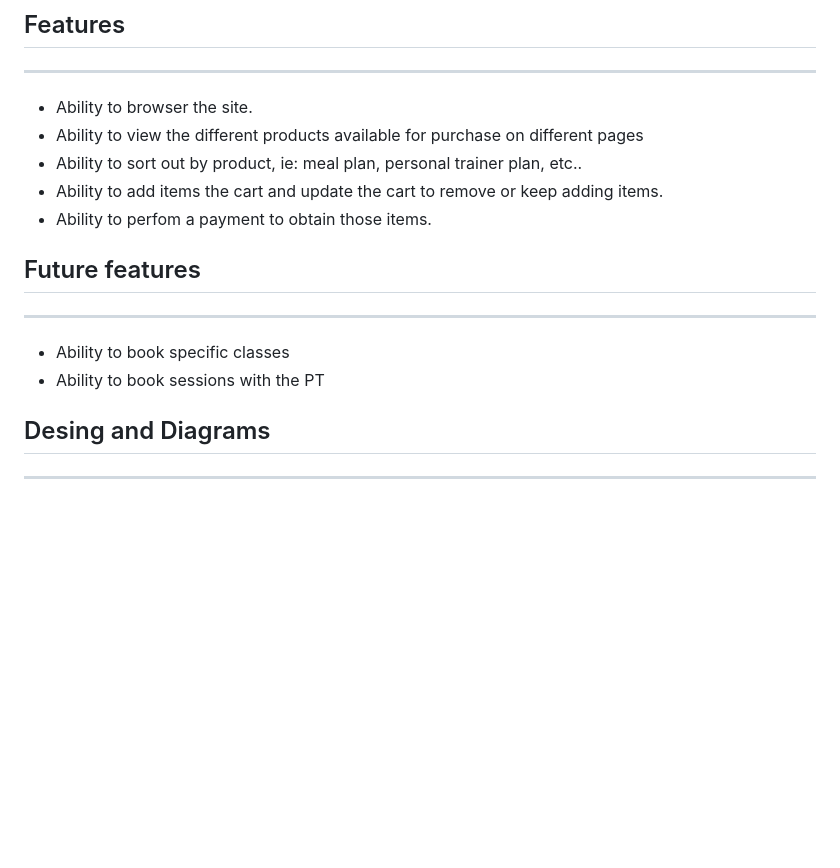
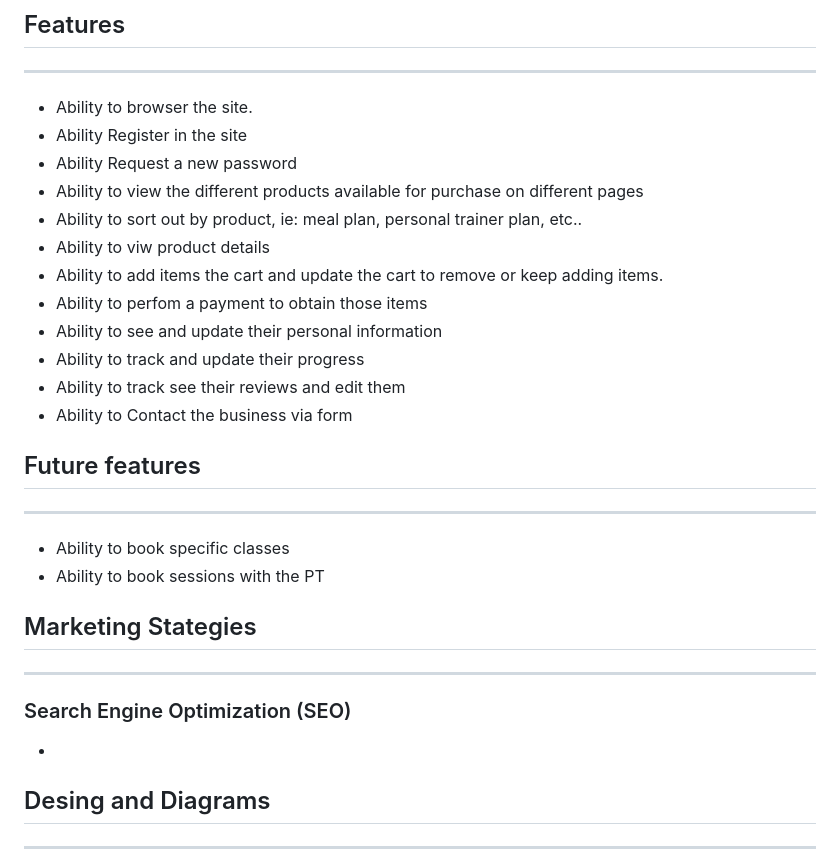
Before and after one commit to rfpotrero/fitbodies, a Markdown page: README.md, the part around the change printed below. Rendered like a GitHub page; blank space fills up the shorter version.

```diff
--- a/README.md
+++ b/README.md
@@ -35,14 +35,31 @@ For this project we have identified the following personas based on the expected
 ## Features
 ___
    *  Ability to browser the site.
+   *  Ability Register in the site
+   *  Ability Request a new password
    *  Ability to view the different products available for purchase on different pages
    *  Ability to sort out by product, ie: meal plan, personal trainer plan, etc..
+   *  Ability to viw product details
    *  Ability to add items the cart and update the cart to remove or keep adding items.
-   *  Ability to perfom a payment to obtain those items.
+   *  Ability to perfom a payment to obtain those items
+   *  Ability to see and update their personal information
+   *  Ability to track and update their progress
+   *  Ability to track see their reviews and edit them
+   *  Ability to Contact the business via form
+
 ## Future features
 ___
    * Ability to book specific classes
    * Ability to book sessions with the PT
+
+
+## Marketing Stategies
+___
+
+### Search Engine Optimization (SEO)
+
+*
+
 ## Desing and Diagrams
 ___
    ### Database Diagrams
```
Also changed, not shown: other parts of README.md (+107 -2 lines).
